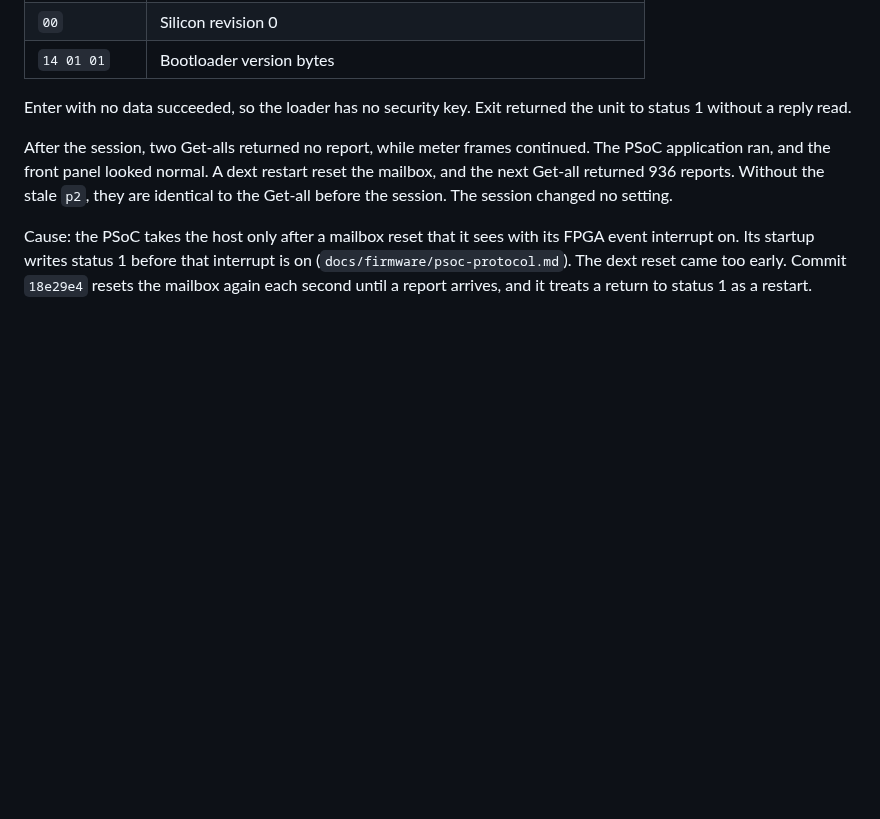
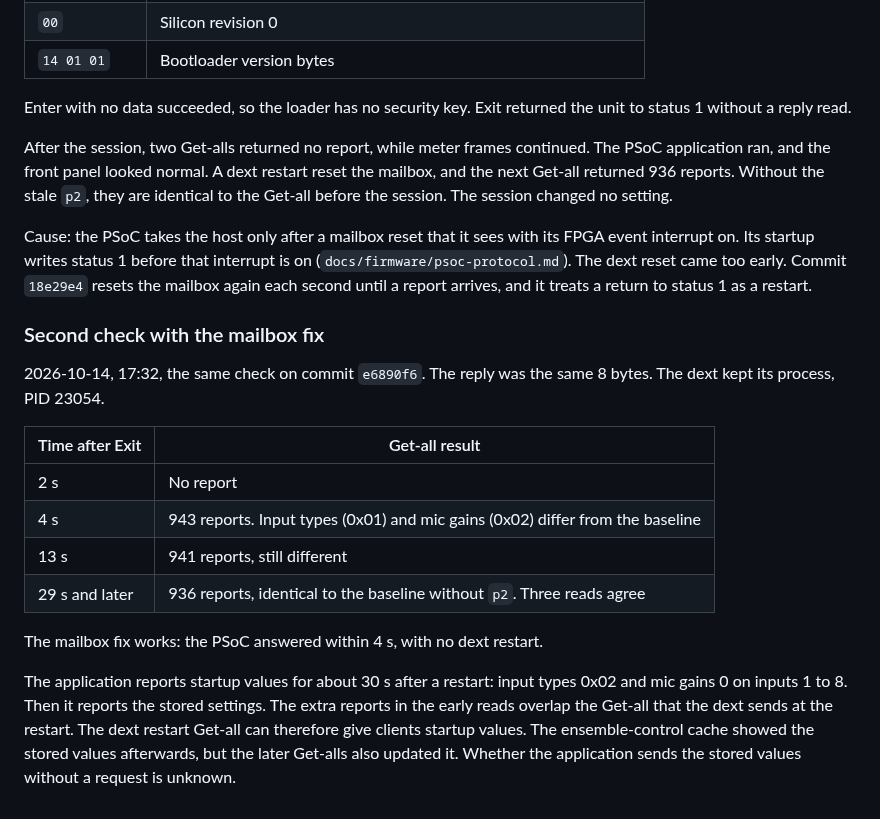
Before and after one commit to maxjustus/perigee, a Markdown page: probe-results.md, the part around the change. Rendered like a GitHub page; blank space fills up the shorter version.

Commit message:
docs: record the second bootloader check

```diff
--- a/probe-results.md
+++ b/probe-results.md
@@ -344,3 +344,26 @@ with its FPGA event interrupt on. Its startup writes status 1 before that
 interrupt is on (`docs/firmware/psoc-protocol.md`). The dext reset came
 too early. Commit `18e29e4` resets the mailbox again each second until a
 report arrives, and it treats a return to status 1 as a restart.
+
+### Second check with the mailbox fix
+
+2026-10-14, 17:32, the same check on commit `e6890f6`. The reply was the
+same 8 bytes. The dext kept its process, PID 23054.
+
+| Time after Exit | Get-all result |
+|-----------------|----------------|
+| 2 s | No report |
+| 4 s | 943 reports. Input types (0x01) and mic gains (0x02) differ from the baseline |
+| 13 s | 941 reports, still different |
+| 29 s and later | 936 reports, identical to the baseline without `p2`. Three reads agree |
+
+The mailbox fix works: the PSoC answered within 4 s, with no dext restart.
+
+The application reports startup values for about 30 s after a restart:
+input types 0x02 and mic gains 0 on inputs 1 to 8. Then it reports the
+stored settings. The extra reports in the early reads overlap the
+Get-all that the dext sends at the restart. The dext restart Get-all can
+therefore give clients startup values. The ensemble-control cache showed
+the stored values afterwards, but the later Get-alls also updated it.
+Whether the application sends the stored values without a request is
+unknown.
```
